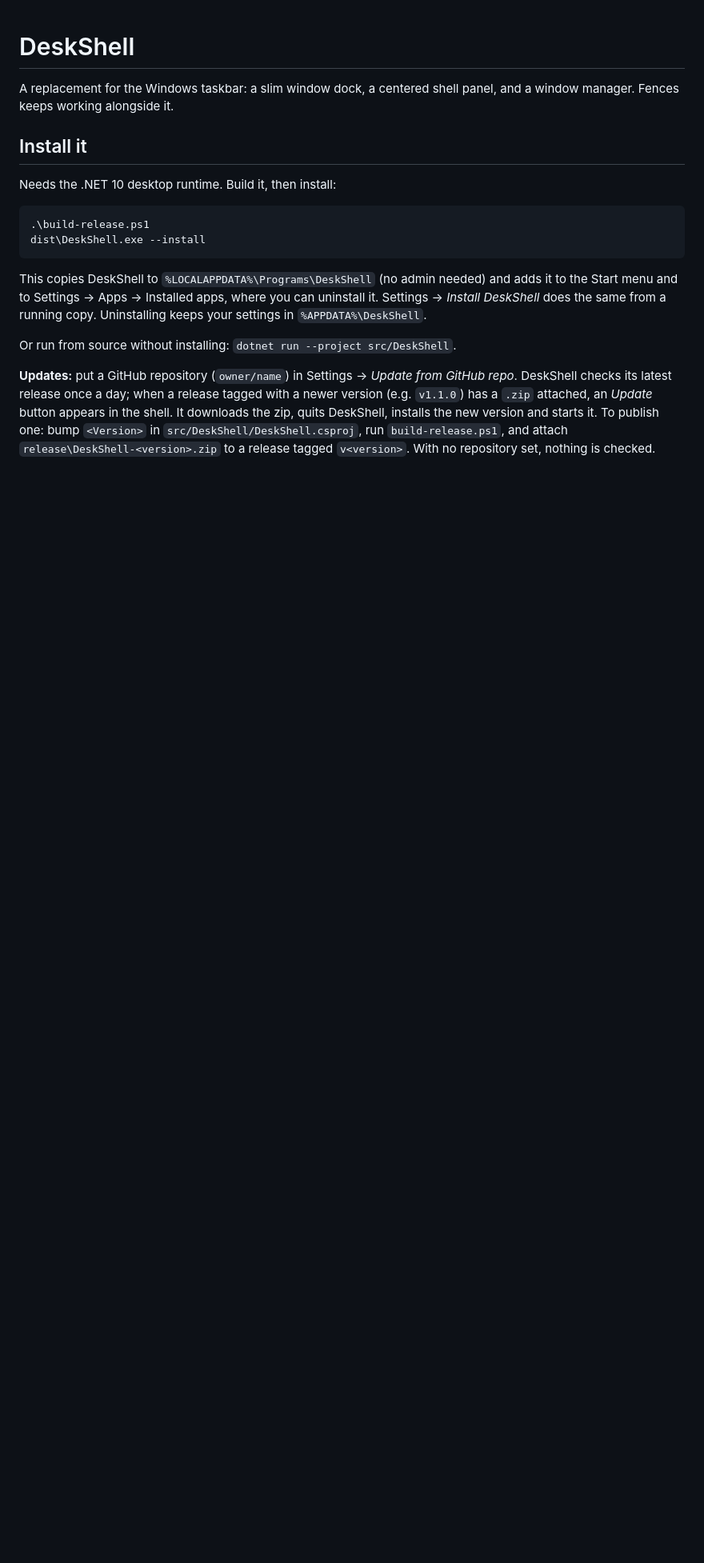
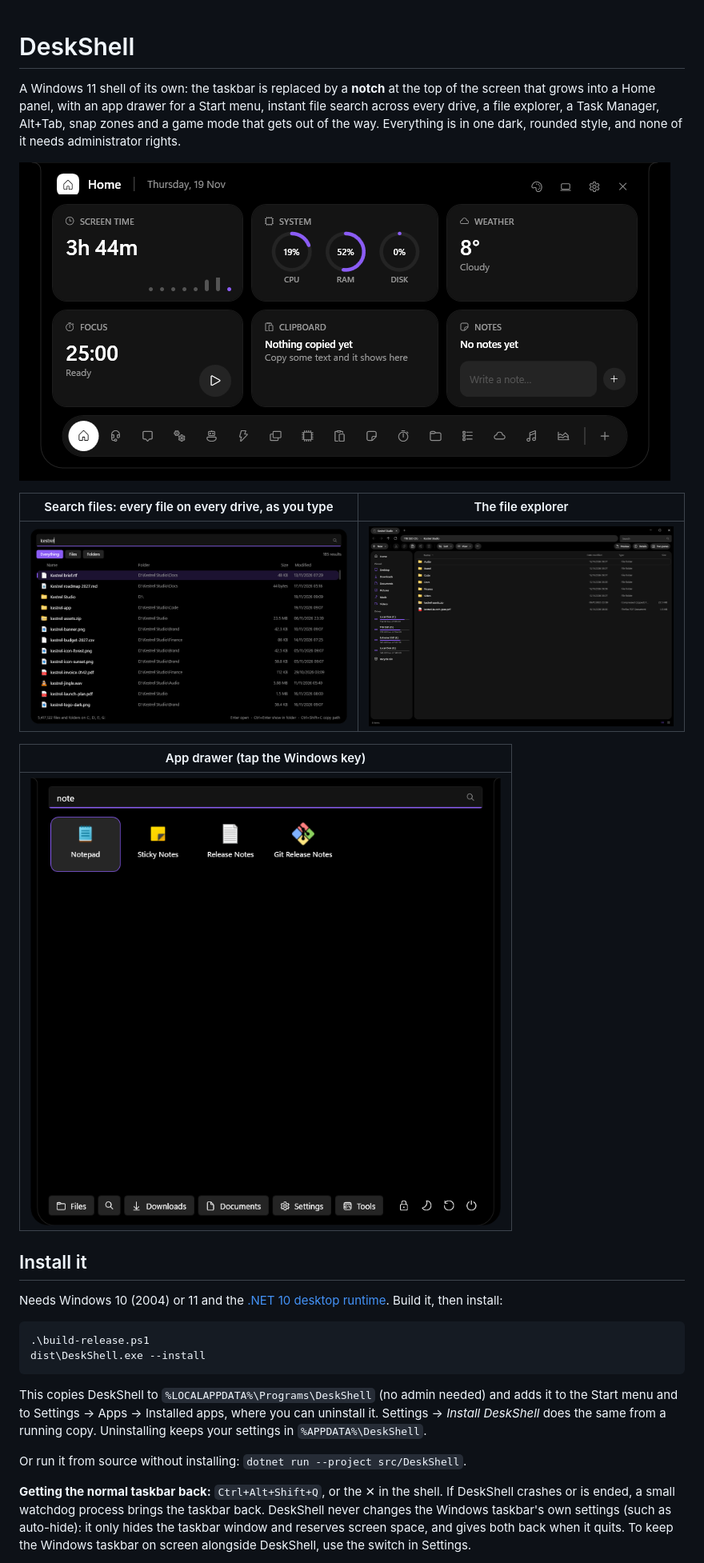
Before and after one commit to exe-sy01/DeskShell, a Markdown page: README.md, the part around one of its changes. Shown at 80% size. Rendered like a GitHub page; pictures changed too: docs/screenshots/app-drawer.png (added), docs/screenshots/file-explorer.png (added), docs/screenshots/notch-home.png (added); blank space fills up the shorter version.

````diff
--- a/README.md
+++ b/README.md
@@ -1,10 +1,20 @@
 # DeskShell
 
-A replacement for the Windows taskbar: a slim window dock, a centered shell panel, and a window manager. Fences keeps working alongside it.
+A Windows 11 shell of its own: the taskbar is replaced by a **notch** at the top of the screen that grows into a Home panel, with an app drawer for a Start menu, instant file search across every drive, a file explorer, a Task Manager, Alt+Tab, snap zones and a game mode that gets out of the way. Everything is in one dark, rounded style, and none of it needs administrator rights.
+
+![The notch's Home panel](docs/screenshots/notch-home.png)
+
+| Search files: every file on every drive, as you type | The file explorer |
+|---|---|
+| ![Search files](docs/screenshots/search-files.png) | ![File explorer](docs/screenshots/file-explorer.png) |
+
+| App drawer (tap the Windows key) |
+|---|
+| ![App drawer](docs/screenshots/app-drawer.png) |
 
 ## Install it
 
-Needs the .NET 10 desktop runtime. Build it, then install:
+Needs Windows 10 (2004) or 11 and the [.NET 10 desktop runtime](https://dotnet.microsoft.com/download/dotnet/10.0). Build it, then install:
 
 ```
 .\build-release.ps1
@@ -13,7 +23,7 @@ dist\DeskShell.exe --install
 
 This copies DeskShell to `%LOCALAPPDATA%\Programs\DeskShell` (no admin needed) and adds it to the Start menu and to Settings → Apps → Installed apps, where you can uninstall it. Settings → *Install DeskShell* does the same from a running copy. Uninstalling keeps your settings in `%APPDATA%\DeskShell`.
 
-Or run from source without installing: `dotnet run --project src/DeskShell`.
+Or run it from source without installing: `dotnet run --project src/DeskShell`.
 
-**Updates:** put a GitHub repository (`owner/name`) in Settings → *Update from GitHub repo*. DeskShell checks its latest release once a day; when a release tagged with a newer version (e.g. `v1.1.0`) has a `.zip` attached, an *Update* button appears in the shell. It downloads the zip, quits DeskShell, installs the new version and starts it. To publish one: bump `<Version>` in `src/DeskShell/DeskShell.csproj`, run `build-release.ps1`, and attach `release\DeskShell-<version>.zip` to a release tagged `v<version>`. With no repository set, nothing is checked.
+**Getting the normal taskbar back:** `Ctrl+Alt+Shift+Q`, or the ✕ in the shell. If DeskShell crashes or is ended, a small watchdog process brings the taskbar back. DeskShell never changes the Windows taskbar's own settings (such as auto-hide): it only hides the taskbar window and reserves screen space, and gives both back when it quits. To keep the Windows taskbar on screen alongside DeskShell, use the switch in Settings.
 
````
Also changed, not shown: other parts of README.md (+21 -13 lines), 1 other file.
